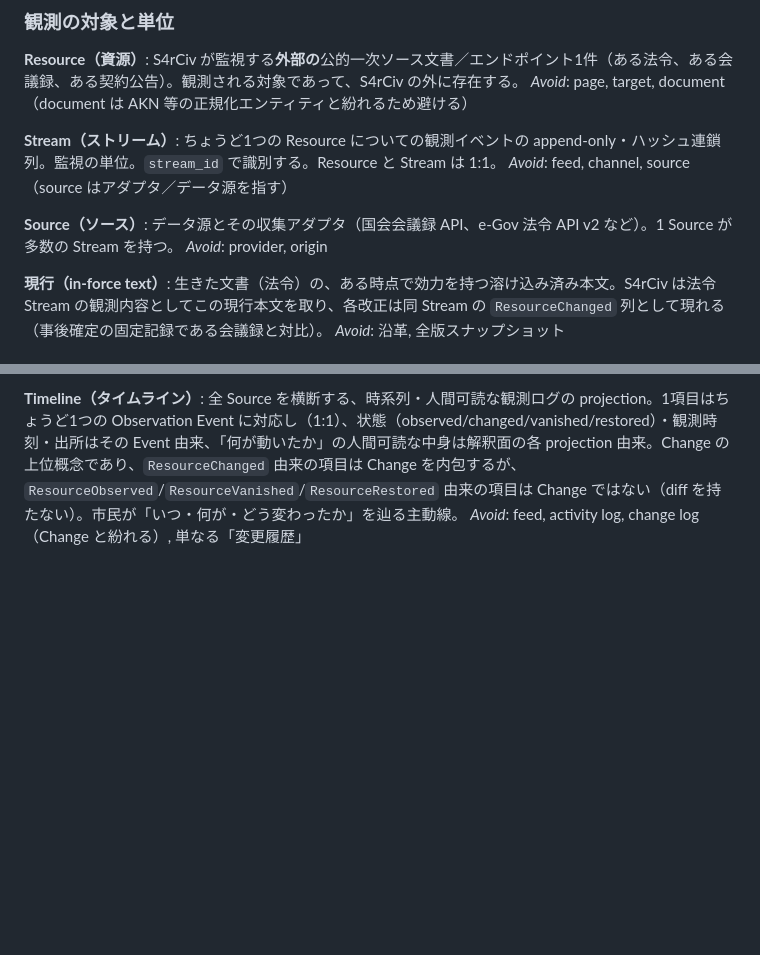
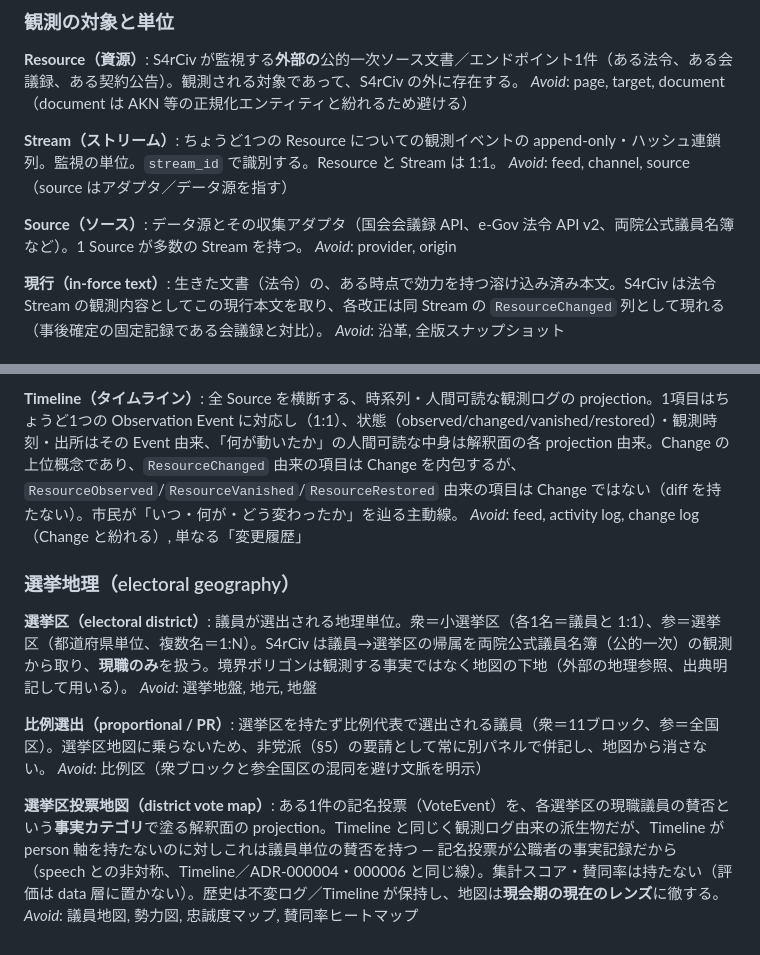
Before and after one commit to Kaikei-e/S4rCiv, a Markdown page: CONTEXT.md, 2 parts joined by grey strips. Drawn GitHub-style; blank space fills up the shorter version.

```diff
--- a/CONTEXT.md
+++ b/CONTEXT.md
@@ -27,7 +27,7 @@ _Avoid_: page, target, document（document は AKN 等の正規化エンティ
 _Avoid_: feed, channel, source（source はアダプタ／データ源を指す）
 
 **Source（ソース）**:
-データ源とその収集アダプタ（国会会議録 API、e-Gov 法令 API v2 など）。1 Source が多数の Stream を持つ。
+データ源とその収集アダプタ（国会会議録 API、e-Gov 法令 API v2、両院公式議員名簿 など）。1 Source が多数の Stream を持つ。
 _Avoid_: provider, origin
 
 **現行（in-force text）**:
@@ -83,3 +83,17 @@ _Avoid_: view, cache, materialized table（機構名としては可）
 **Timeline（タイムライン）**:
 全 Source を横断する、時系列・人間可読な観測ログの projection。1項目はちょうど1つの Observation Event に対応し（1:1）、状態（observed/changed/vanished/restored）・観測時刻・出所はその Event 由来、「何が動いたか」の人間可読な中身は解釈面の各 projection 由来。Change の上位概念であり、`ResourceChanged` 由来の項目は Change を内包するが、`ResourceObserved`/`ResourceVanished`/`ResourceRestored` 由来の項目は Change ではない（diff を持たない）。市民が「いつ・何が・どう変わったか」を辿る主動線。
 _Avoid_: feed, activity log, change log（Change と紛れる）, 単なる「変更履歴」
+
+### 選挙地理（electoral geography）
+
+**選挙区（electoral district）**:
+議員が選出される地理単位。衆＝小選挙区（各1名＝議員と 1:1）、参＝選挙区（都道府県単位、複数名＝1:N）。S4rCiv は議員→選挙区の帰属を両院公式議員名簿（公的一次）の観測から取り、**現職のみ**を扱う。境界ポリゴンは観測する事実ではなく地図の下地（外部の地理参照、出典明記して用いる）。
+_Avoid_: 選挙地盤, 地元, 地盤
+
+**比例選出（proportional / PR）**:
+選挙区を持たず比例代表で選出される議員（衆＝11ブロック、参＝全国区）。選挙区地図に乗らないため、非党派（§5）の要請として常に別パネルで併記し、地図から消さない。
+_Avoid_: 比例区（衆ブロックと参全国区の混同を避け文脈を明示）
+
+**選挙区投票地図（district vote map）**:
+ある1件の記名投票（VoteEvent）を、各選挙区の現職議員の賛否という**事実カテゴリ**で塗る解釈面の projection。Timeline と同じく観測ログ由来の派生物だが、Timeline が person 軸を持たないのに対しこれは議員単位の賛否を持つ — 記名投票が公職者の事実記録だから（speech との非対称、Timeline／ADR-000004・000006 と同じ線）。集計スコア・賛同率は持たない（評価は data 層に置かない）。歴史は不変ログ／Timeline が保持し、地図は**現会期の現在のレンズ**に徹する。
+_Avoid_: 議員地図, 勢力図, 忠誠度マップ, 賛同率ヒートマップ
```
Also changed, not shown: docs/ADR/000008.md (added, +110 -0 lines).
